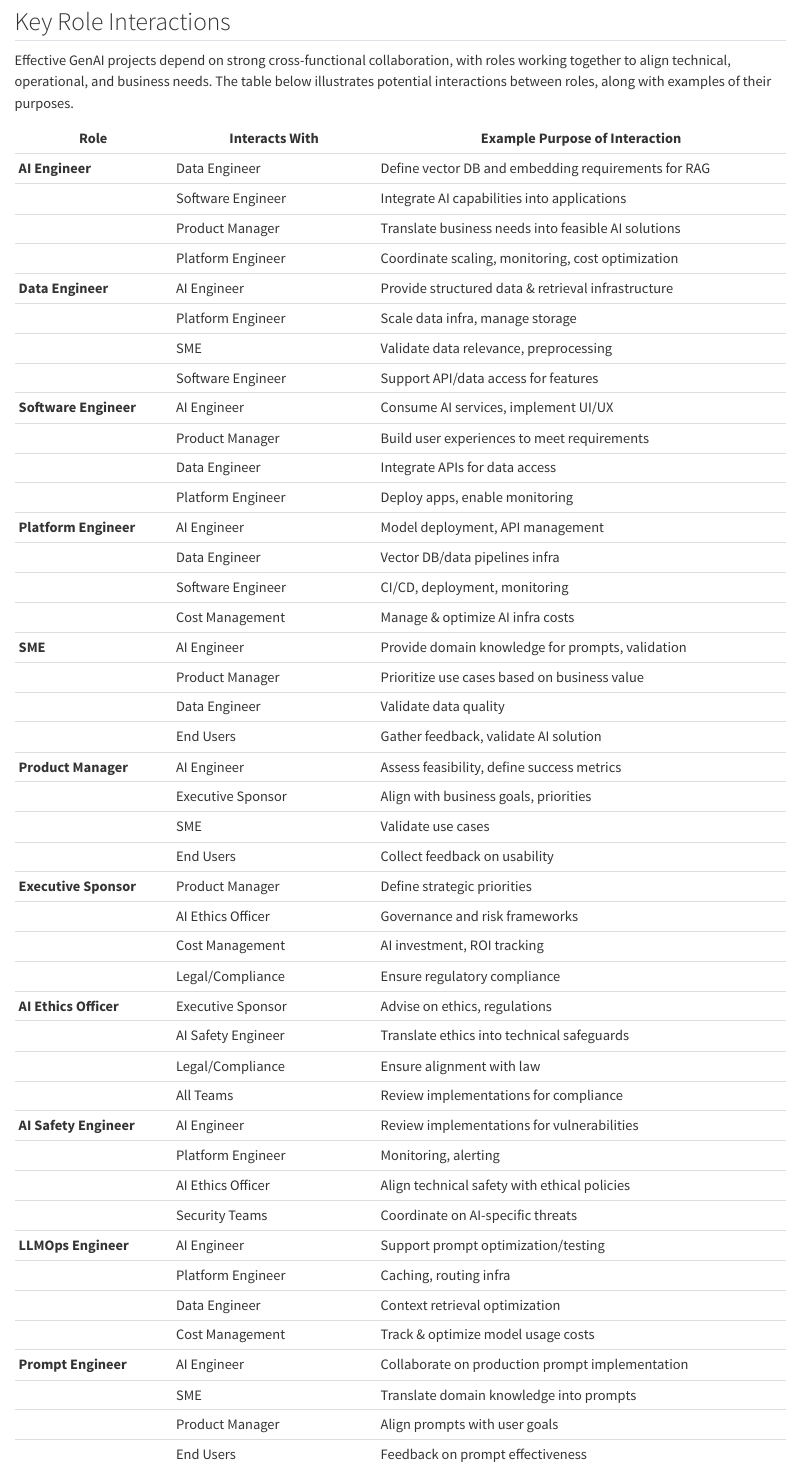
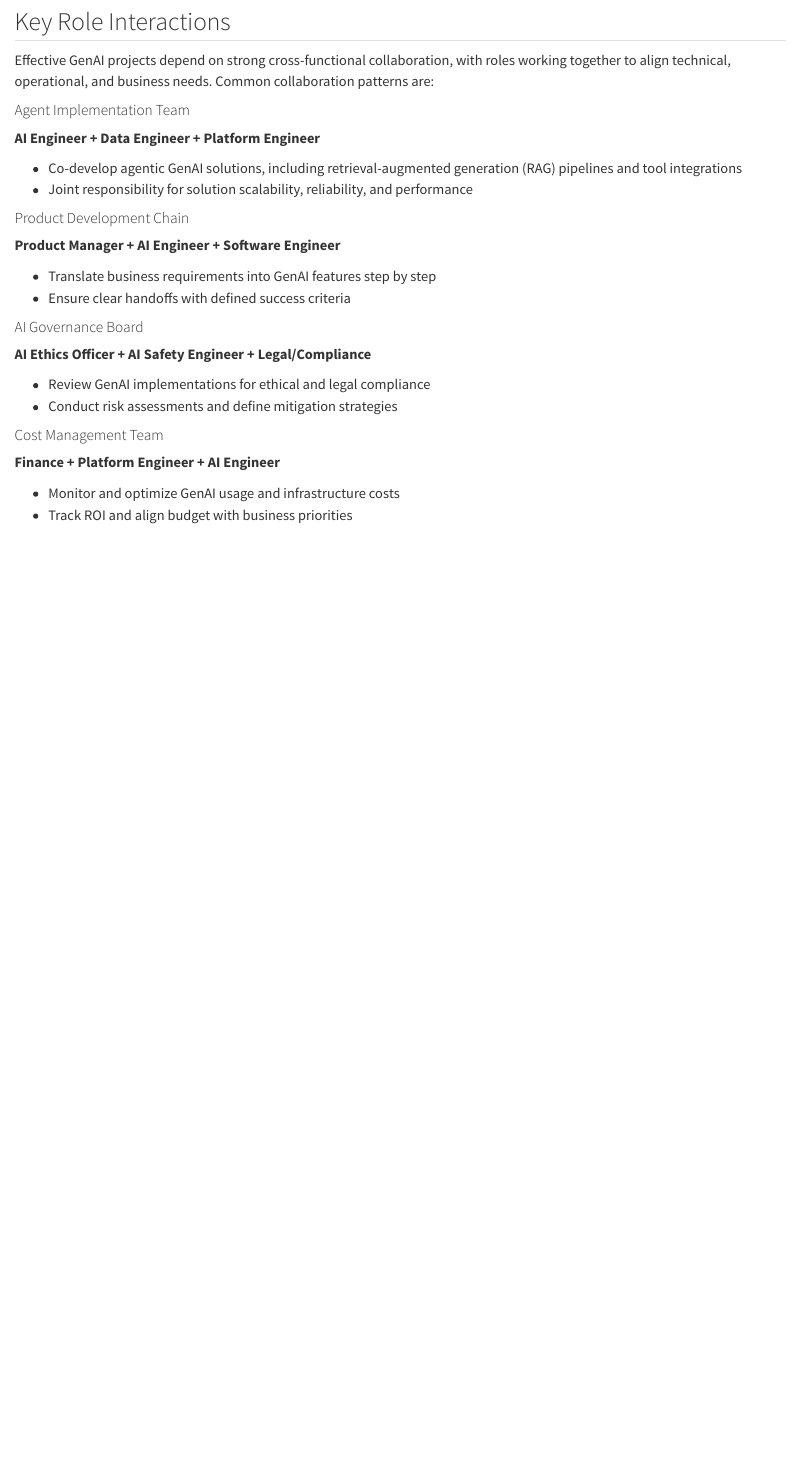
Before and after one commit to dbczumar/ops, a Quarto document (part3/roles-responsibilities.qmd): the page in a window 1100 px wide, from 4920 px down. Rendered offline with R 4.5, knitr and Pandoc in place of Quarto, with nearby package versions.

Commit message:
Updated collaboratio section

```diff
--- a/part3/roles-responsibilities.qmd
+++ b/part3/roles-responsibilities.qmd
@@ -188,54 +188,34 @@ Primary Responsibilities:
 * Implement few-shot learning examples and chain-of-thought prompting
 * Optimize prompts for different models and use cases
 
-## Key Role Interactions {.unnumbered}
+## Key Role Interactions
 
-Effective GenAI projects depend on strong cross-functional collaboration, with roles working together to align technical, operational, and business needs. The table below illustrates potential interactions between roles, along with examples of their purposes.
+Effective GenAI projects depend on strong cross-functional collaboration, with roles working together to align technical, operational, and business needs. Common collaboration patterns are:
 
+#### Agent Implementation Team {.unnumbered}
 
-| Role                | Interacts With            | Example Purpose of Interaction                              |
-|---------------------|---------------------------|-----------------------------------------------------|
-| **AI Engineer**     | Data Engineer             | Define vector DB and embedding requirements for RAG   |
-|                     | Software Engineer         | Integrate AI capabilities into applications         |
-|                     | Product Manager           | Translate business needs into feasible AI solutions |
-|                     | Platform Engineer         | Coordinate scaling, monitoring, cost optimization   |
-| **Data Engineer**   | AI Engineer               | Provide structured data & retrieval infrastructure  |
-|                     | Platform Engineer         | Scale data infra, manage storage                    |
-|                     | SME                       | Validate data relevance, preprocessing              |
-|                     | Software Engineer         | Support API/data access for features                |
-| **Software Engineer** | AI Engineer             | Consume AI services, implement UI/UX                |
-|                     | Product Manager           | Build user experiences to meet requirements         |
-|                     | Data Engineer             | Integrate APIs for data access                      |
-|                     | Platform Engineer         | Deploy apps, enable monitoring                      |
-| **Platform Engineer** | AI Engineer             | Model deployment, API management                    |
-|                     | Data Engineer             | Vector DB/data pipelines infra                      |
-|                     | Software Engineer         | CI/CD, deployment, monitoring                       |
-|                     | Cost Management           | Manage & optimize AI infra costs                    |
-| **SME**             | AI Engineer               | Provide domain knowledge for prompts, validation    |
-|                     | Product Manager           | Prioritize use cases based on business value        |
-|                     | Data Engineer             | Validate data quality                               |
-|                     | End Users                 | Gather feedback, validate AI solution               |
-| **Product Manager** | AI Engineer               | Assess feasibility, define success metrics          |
-|                     | Executive Sponsor         | Align with business goals, priorities               |
-|                     | SME                       | Validate use cases                                  |
-|                     | End Users                 | Collect feedback on usability                       |
-| **Executive Sponsor** | Product Manager         | Define strategic priorities                         |
-|                     | AI Ethics Officer         | Governance and risk frameworks                      |
-|                     | Cost Management           | AI investment, ROI tracking                         |
-|                     | Legal/Compliance          | Ensure regulatory compliance                        |
-| **AI Ethics Officer** | Executive Sponsor       | Advise on ethics, regulations                       |
-|                     | AI Safety Engineer        | Translate ethics into technical safeguards          |
-|                     | Legal/Compliance          | Ensure alignment with law                           |
-|                     | All Teams                 | Review implementations for compliance               |
-| **AI Safety Engineer** | AI Engineer            | Review implementations for vulnerabilities          |
-|                     | Platform Engineer         | Monitoring, alerting                                |
-|                     | AI Ethics Officer         | Align technical safety with ethical policies        |
-|                     | Security Teams            | Coordinate on AI-specific threats                   |
-| **LLMOps Engineer** | AI Engineer               | Support prompt optimization/testing                 |
-|                     | Platform Engineer         | Caching, routing infra                              |
-|                     | Data Engineer             | Context retrieval optimization                      |
-|                     | Cost Management           | Track & optimize model usage costs                  |
-| **Prompt Engineer** | AI Engineer               | Collaborate on production prompt implementation     |
-|                     | SME                       | Translate domain knowledge into prompts             |
-|                     | Product Manager           | Align prompts with user goals                       |
-|                     | End Users                 | Feedback on prompt effectiveness                    |
+**AI Engineer + Data Engineer + Platform Engineer**
+
+- Co-develop agentic GenAI solutions, including retrieval-augmented generation (RAG) pipelines and tool integrations
+- Joint responsibility for solution scalability, reliability, and performance
+
+#### Product Development Chain  {.unnumbered}
+
+**Product Manager + AI Engineer + Software Engineer**
+
+- Translate business requirements into GenAI features step by step
+- Ensure clear handoffs with defined success criteria
+
+#### AI Governance Board  {.unnumbered}
+
+**AI Ethics Officer + AI Safety Engineer + Legal/Compliance**
+
+- Review GenAI implementations for ethical and legal compliance
+- Conduct risk assessments and define mitigation strategies
+
+#### Cost Management Team  {.unnumbered}
+
+**Finance + Platform Engineer + AI Engineer**
+
+- Monitor and optimize GenAI usage and infrastructure costs
+- Track ROI and align budget with business priorities
```
